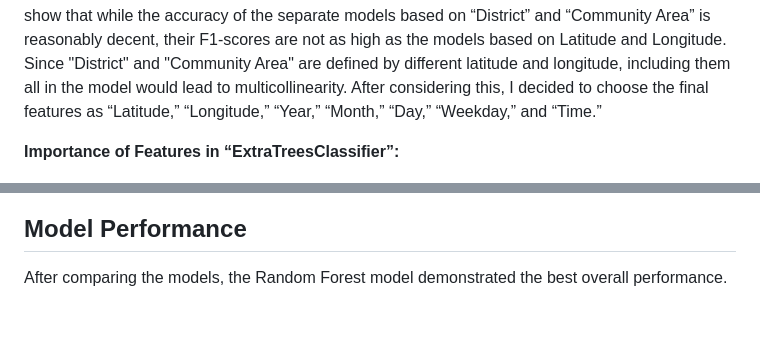
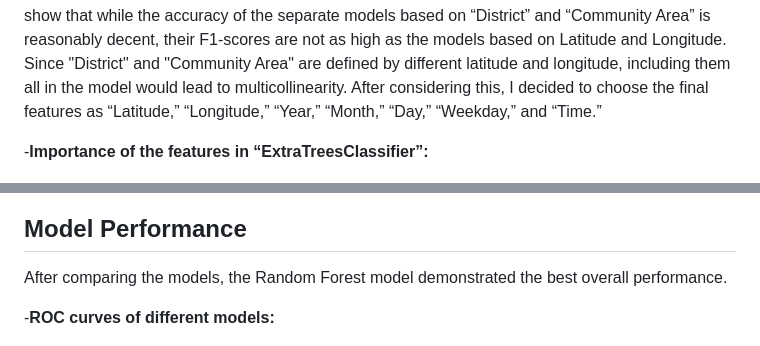
Before and after one commit to WeaPoN-wpn/Chicago-Crime-Analysis, a Markdown page: README.md, 2 parts joined by grey strips. GitHub-like rendering; blank space fills up the shorter version.

```diff
--- a/README.md
+++ b/README.md
@@ -82,7 +82,7 @@ Several visualizations were generated to better understand crime trends:
 ### Feature Selection
 To extract the information from the dataset, I first calculated the importance of the features using the “ExtraTreesClassifier”. We can see that the features "District" and "Community Area" are much less important than the other features. Considering that there is more than one area division criterion and spatial features in the data (e.g., District, Community Area, Latitude, and Longitude), I extracted these features and fitted decision trees on them to assess their significance. The results (Table 2) show that while the accuracy of the separate models based on “District” and “Community Area” is reasonably decent, their F1-scores are not as high as the models based on Latitude and Longitude. Since "District" and "Community Area" are defined by different latitude and longitude, including them all in the model would lead to multicollinearity. After considering this, I decided to choose the final features as “Latitude,” “Longitude,” “Year,” “Month,” “Day,” “Weekday,” and “Time.”
 
-**Importance of Features in “ExtraTreesClassifier”:**
+-**Importance of the features in “ExtraTreesClassifier”:**
 
 ![Importance of Features](./FeatureImportance.jpg)
 
@@ -153,6 +153,8 @@ Principal Component Analysis (PCA) was used to reduce data dimensionality. Howev
 ## Model Performance
 After comparing the models, the Random Forest model demonstrated the best overall performance.
 
+-**ROC curves of different models:**
+
 ![ROC curves of different models](./ROC_comparison.jpg)
 
 **Table 5**: Model Performance Summary:
```
